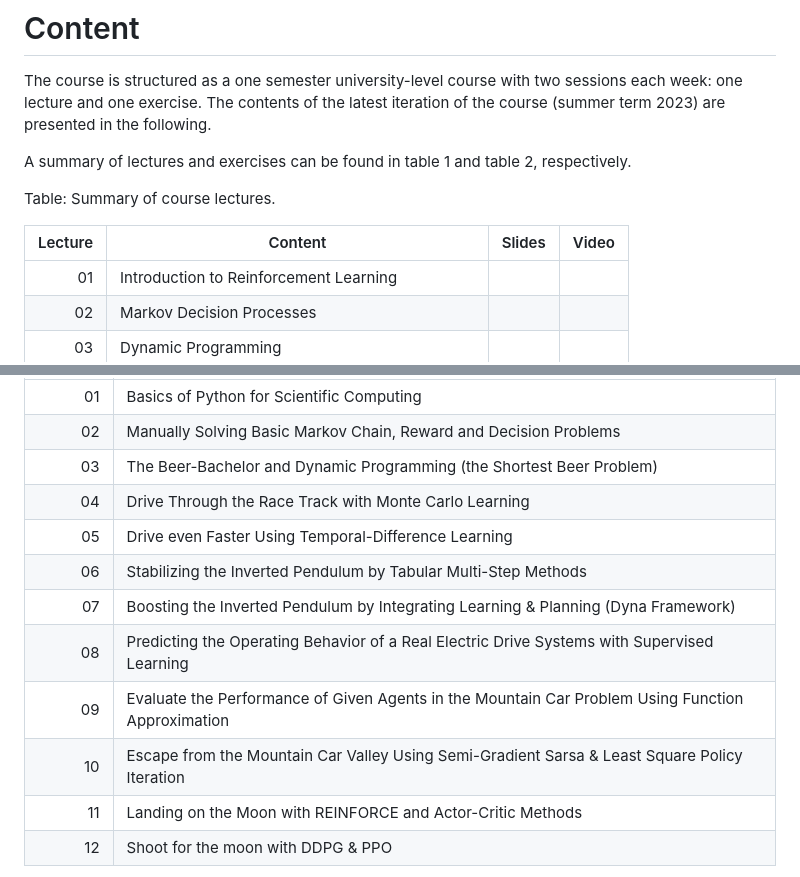
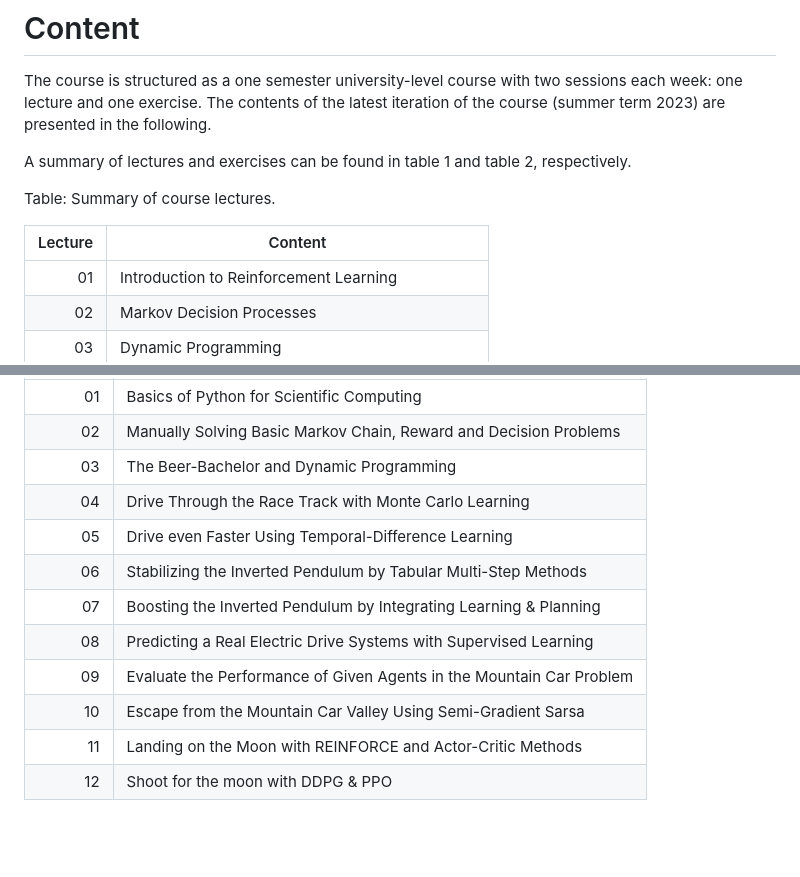
Before and after one commit to upb-lea/reinforcement_learning_course_materials, a Markdown page: paper/paper.md, 2 parts joined by grey strips. Rendered like a GitHub page; blank space fills up the shorter version.

Commit message:
Removed links from table

```diff
--- a/paper/paper.md
+++ b/paper/paper.md
@@ -82,8 +82,8 @@ A summary of lectures and exercises can be found in table 1 and table 2, respect
 
 Table: Summary of course lectures.
 
-| Lecture | Content | Slides | Video |
-|---------:|---------|--------|-------|
+| Lecture | Content |
+|---:|---------|
 | 01 | Introduction to Reinforcement Learning |
 | 02 | Markov Decision Processes |
 | 03 | Dynamic Programming |
@@ -122,14 +122,14 @@ Table: Summary of course exercises.
 |---:|-----------------------|
 | 01 | Basics of Python for Scientific Computing |
 | 02 | Manually Solving Basic Markov Chain, Reward and Decision Problems |
-| 03 | The Beer-Bachelor and Dynamic Programming (the Shortest Beer Problem)  |
+| 03 | The Beer-Bachelor and Dynamic Programming  |
 | 04 | Drive Through the Race Track with Monte Carlo Learning |
 | 05 | Drive even Faster Using Temporal-Difference Learning |
 | 06 | Stabilizing the Inverted Pendulum by Tabular Multi-Step Methods |
-| 07 | Boosting the Inverted Pendulum by Integrating Learning & Planning (Dyna Framework)  |
-| 08 | Predicting the Operating Behavior of a Real Electric Drive Systems with Supervised Learning |
-| 09 | Evaluate the Performance of Given Agents in the Mountain Car Problem Using Function Approximation |
-| 10 | Escape from the Mountain Car Valley Using Semi-Gradient Sarsa & Least Square Policy Iteration |
+| 07 | Boosting the Inverted Pendulum by Integrating Learning & Planning |
+| 08 | Predicting a Real Electric Drive Systems with Supervised Learning |
+| 09 | Evaluate the Performance of Given Agents in the Mountain Car Problem |
+| 10 | Escape from the Mountain Car Valley Using Semi-Gradient Sarsa|
 | 11 | Landing on the Moon with REINFORCE and Actor-Critic Methods |
 | 12 | Shoot for the moon with DDPG & PPO |
 
```
